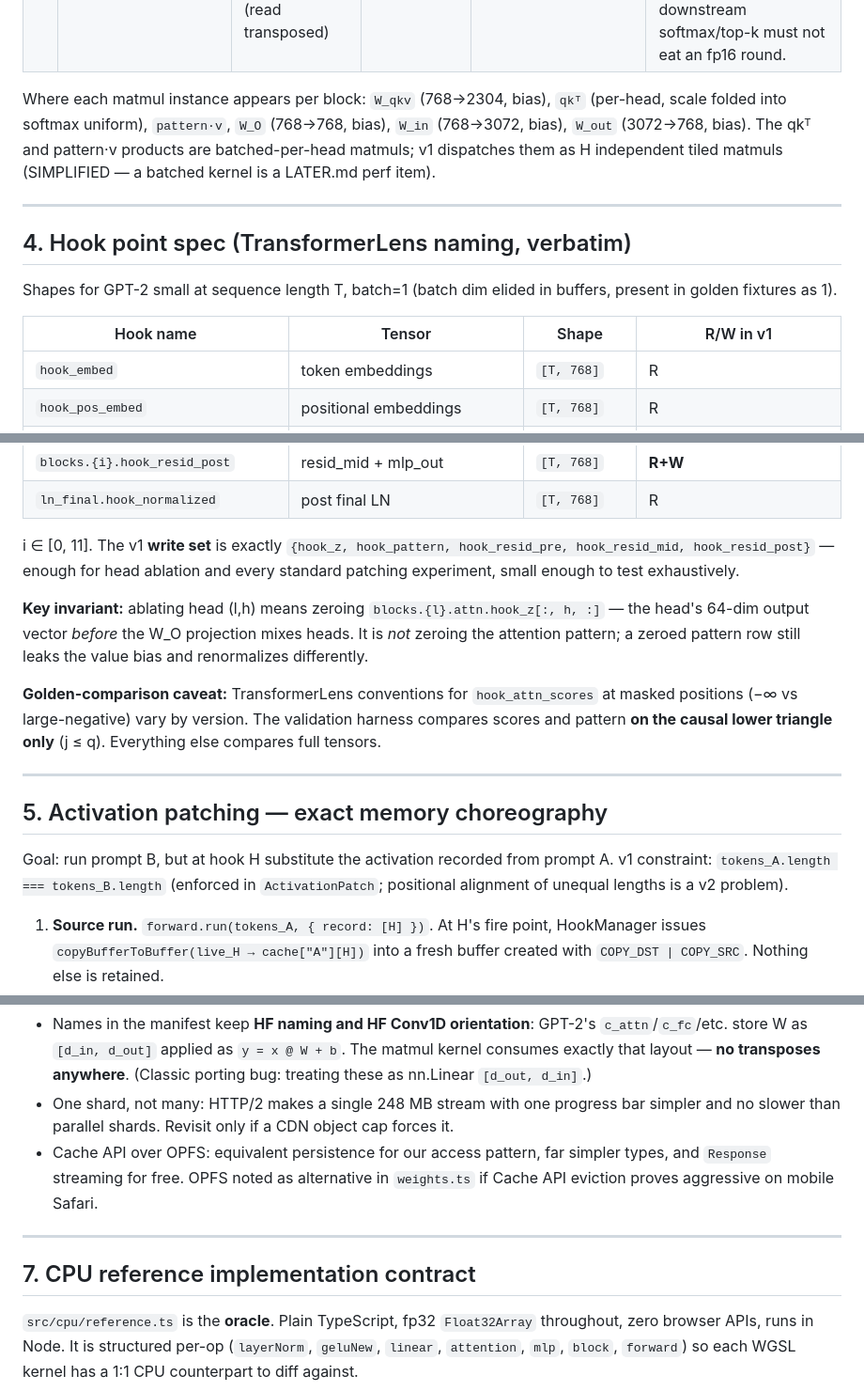
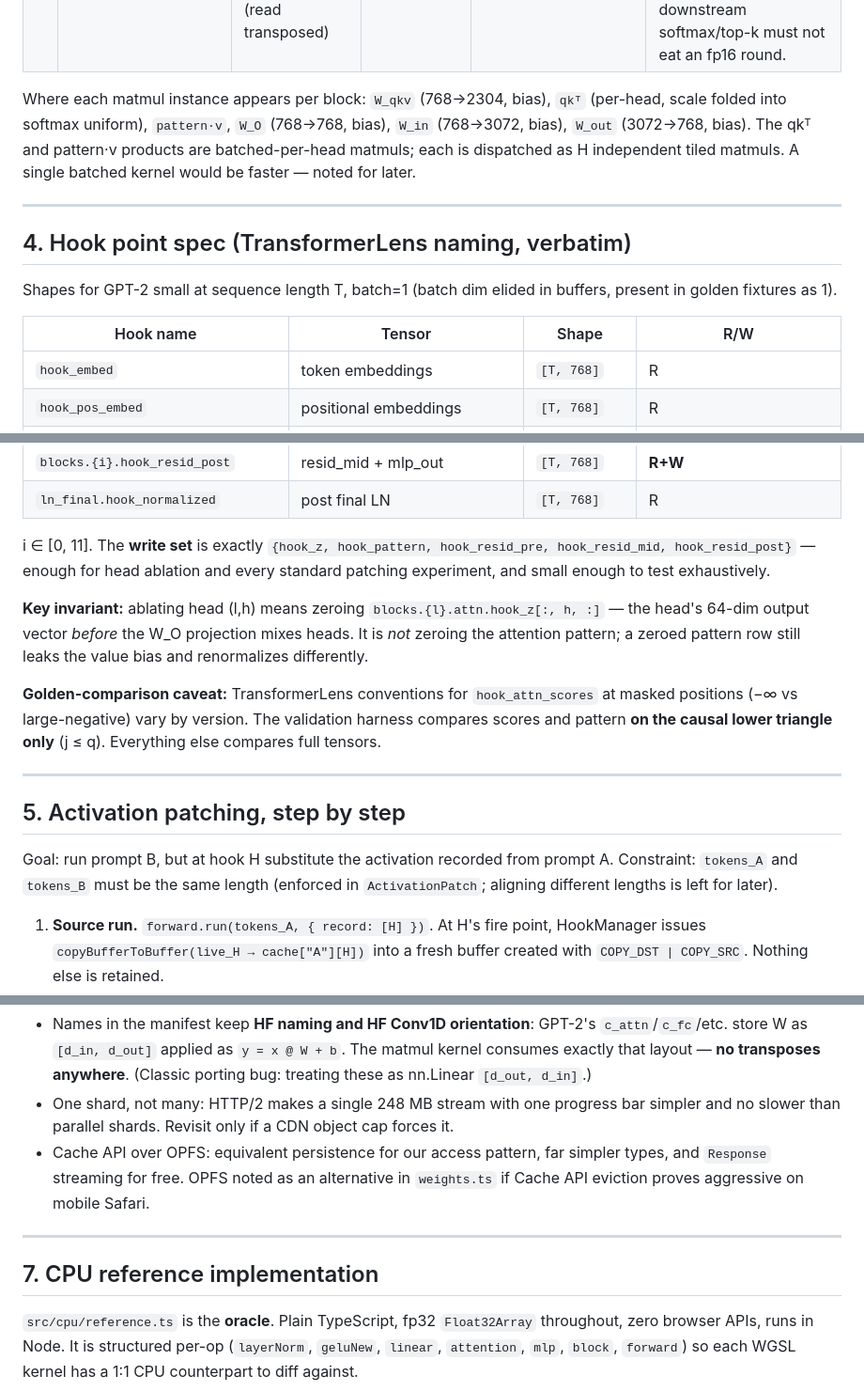
Before and after one commit to ryanshabaneh/fovea, a Markdown page: ARCHITECTURE.md, 3 parts joined by grey strips. Shown at 94% size. Rendered like a GitHub page.

```diff
--- a/ARCHITECTURE.md
+++ b/ARCHITECTURE.md
@@ -104,7 +104,7 @@ Binding convention (all kernels): `@group(0) @binding(0)` = uniform `Dims` struc
 | 7 | `head_zero.wgsl` | z f16 `[T,12,64]`, mask f32 `[12]` | z' f16 `[T,12,64]` | 0:{T,H,Dh} 1:z 2:mask 3:out | None. Per-head scalar multiply (0 = ablate, 1 = keep; fractional = soft ablation for free). Head index `h = (i / Dh) % H`. |
 | 8 | `unembed.wgsl` | resid f16 `[T,768]`, wte f16 `[50257,768]` (read transposed) | logits **f32** `[T,50257]` | 0:{T,D,V} 1:resid 2:wte 3:logits | Weight tying: B is wte accessed as `wte[col*D + k]` (no materialized transpose). **Logits stored f32** — downstream softmax/top-k must not eat an fp16 round. |
 
-Where each matmul instance appears per block: `W_qkv` (768→2304, bias), `qkᵀ` (per-head, scale folded into softmax uniform), `pattern·v`, `W_O` (768→768, bias), `W_in` (768→3072, bias), `W_out` (3072→768, bias). The qkᵀ and pattern·v products are batched-per-head matmuls; v1 dispatches them as H independent tiled matmuls (SIMPLIFIED — a batched kernel is a LATER.md perf item).
+Where each matmul instance appears per block: `W_qkv` (768→2304, bias), `qkᵀ` (per-head, scale folded into softmax uniform), `pattern·v`, `W_O` (768→768, bias), `W_in` (768→3072, bias), `W_out` (3072→768, bias). The qkᵀ and pattern·v products are batched-per-head matmuls; each is dispatched as H independent tiled matmuls. A single batched kernel would be faster — noted for later.
 
 ---
 
@@ -112,7 +112,7 @@ Where each matmul instance appears per block: `W_qkv` (768→2304, bias), `qkᵀ
 
 Shapes for GPT-2 small at sequence length T, batch=1 (batch dim elided in buffers, present in golden fixtures as 1).
 
-| Hook name | Tensor | Shape | R/W in v1 |
+| Hook name | Tensor | Shape | R/W |
 |---|---|---|---|
 | `hook_embed` | token embeddings | `[T, 768]` | R |
 | `hook_pos_embed` | positional embeddings | `[T, 768]` | R |
@@ -133,7 +133,7 @@ Shapes for GPT-2 small at sequence length T, batch=1 (batch dim elided in buffer
 | `blocks.{i}.hook_resid_post` | resid_mid + mlp_out | `[T, 768]` | **R+W** |
 | `ln_final.hook_normalized` | post final LN | `[T, 768]` | R |
 
-i ∈ [0, 11]. The v1 **write set** is exactly `{hook_z, hook_pattern, hook_resid_pre, hook_resid_mid, hook_resid_post}` — enough for head ablation and every standard patching experiment, small enough to test exhaustively.
+i ∈ [0, 11]. The **write set** is exactly `{hook_z, hook_pattern, hook_resid_pre, hook_resid_mid, hook_resid_post}` — enough for head ablation and every standard patching experiment, and small enough to test exhaustively.
 
 **Key invariant:** ablating head (l,h) means zeroing `blocks.{l}.attn.hook_z[:, h, :]` — the head's 64-dim output vector *before* the W_O projection mixes heads. It is *not* zeroing the attention pattern; a zeroed pattern row still leaks the value bias and renormalizes differently.
 
@@ -141,9 +141,9 @@ i ∈ [0, 11]. The v1 **write set** is exactly `{hook_z, hook_pattern, hook_resi
 
 ---
 
-## 5. Activation patching — exact memory choreography
+## 5. Activation patching, step by step
 
-Goal: run prompt B, but at hook H substitute the activation recorded from prompt A. v1 constraint: `tokens_A.length === tokens_B.length` (enforced in `ActivationPatch`; positional alignment of unequal lengths is a v2 problem).
+Goal: run prompt B, but at hook H substitute the activation recorded from prompt A. Constraint: `tokens_A` and `tokens_B` must be the same length (enforced in `ActivationPatch`; aligning different lengths is left for later).
 
 1. **Source run.** `forward.run(tokens_A, { record: [H] })`. At H's fire point, HookManager issues `copyBufferToBuffer(live_H → cache["A"][H])` into a fresh buffer created with `COPY_DST | COPY_SRC`. Nothing else is retained.
 2. **Patched run.** `forward.run(tokens_B, { writes: [{hook: H, op: "copy_from", src: cache["A"][H]}] })`.
@@ -181,11 +181,11 @@ browser (WeightStore.load):
 Notes:
 - Names in the manifest keep **HF naming and HF Conv1D orientation**: GPT-2's `c_attn`/`c_fc`/etc. store W as `[d_in, d_out]` applied as `y = x @ W + b`. The matmul kernel consumes exactly that layout — **no transposes anywhere**. (Classic porting bug: treating these as nn.Linear `[d_out, d_in]`.)
 - One shard, not many: HTTP/2 makes a single 248 MB stream with one progress bar simpler and no slower than parallel shards. Revisit only if a CDN object cap forces it.
-- Cache API over OPFS: equivalent persistence for our access pattern, far simpler types, and `Response` streaming for free. OPFS noted as alternative in `weights.ts` if Cache API eviction proves aggressive on mobile Safari.
+- Cache API over OPFS: equivalent persistence for our access pattern, far simpler types, and `Response` streaming for free. OPFS noted as an alternative in `weights.ts` if Cache API eviction proves aggressive on mobile Safari.
 
 ---
 
-## 7. CPU reference implementation contract
+## 7. CPU reference implementation
 
 `src/cpu/reference.ts` is the **oracle**. Plain TypeScript, fp32 `Float32Array` throughout, zero browser APIs, runs in Node. It is structured per-op (`layerNorm`, `geluNew`, `linear`, `attention`, `mlp`, `block`, `forward`) so each WGSL kernel has a 1:1 CPU counterpart to diff against.
 
```
Also changed, not shown: other parts of ARCHITECTURE.md (+13 -13 lines).
